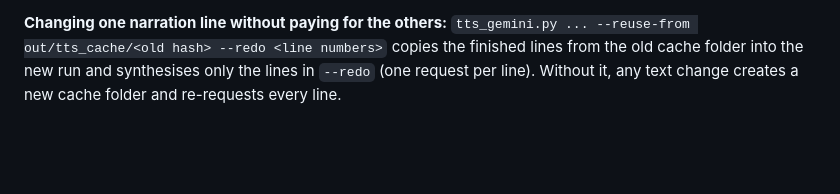
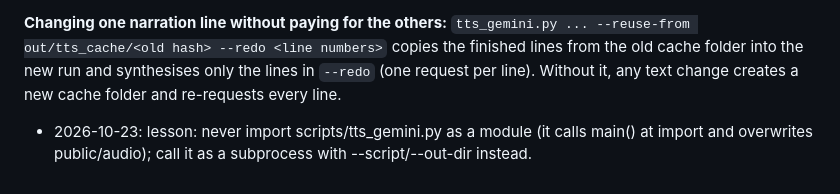
Before and after one commit to ParanyuLion/Series-Motion, a Markdown page: series-animation/references/pipeline.md, the part around the change. Rendered like a GitHub page; blank space fills up the shorter version.

Commit message:
Pipeline note: do not import tts_gemini.py
Co-Authored-By: Claude Sonnet 5.5 <noreply@anthropic.com>

```diff
--- a/series-animation/references/pipeline.md
+++ b/series-animation/references/pipeline.md
@@ -46,3 +46,5 @@ Command: `GEMINI_TTS_MODEL=<model> python scripts/tts_gemini.py --script <json>
 Run from `Remotion/`: `GEMINI_TTS_MODEL=gemini-3.1-flash-tts-preview python scripts/tts_gemini.py --script scripts/bts/part1.narration.json --out-dir public/bts1 --voice Charon --speed 1.1 --post-speed 1.2`, then `node scripts/bts/manifest.mjs`, `python scripts/bts/bed.py`, `node scripts/bts/verify.mjs`, `node scripts/bts/subtitle-check.mjs`, and `npx remotion render src/index.ts Bts1 out/bts_part1.mp4 --codec=h264` (about 6 minutes). Preview compositions for review stills: `BtsCastPreview`, `BtsSetPreview`, `BtsGraphicsPreview`. The cues (`doorsClose`, `manTurns`, `biteAt`, `countdownStart`, `womanRises`, `stationPass`, `retreatStart`, `mapIn/Out`, `announceStart`, `cabOpens`) drive the picture, the camera (`src/bts/camera.ts`) and the sound (`scripts/bts/bed.py`); change the audio speed and everything follows. For a new part copy the `bts` folders and compositions and keep the same cue style.
 
 **Changing one narration line without paying for the others:** `tts_gemini.py ... --reuse-from out/tts_cache/<old hash> --redo <line numbers>` copies the finished lines from the old cache folder into the new run and synthesises only the lines in `--redo` (one request per line). Without it, any text change creates a new cache folder and re-requests every line.
+
+- 2026-10-23: lesson: never import scripts/tts_gemini.py as a module (it calls main() at import and overwrites public/audio); call it as a subprocess with --script/--out-dir instead.
```
